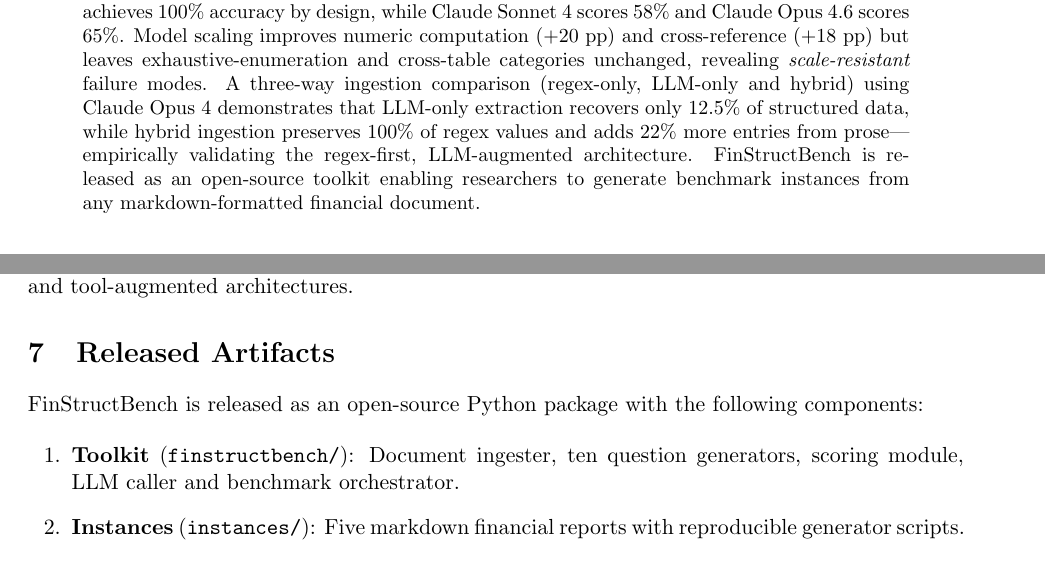
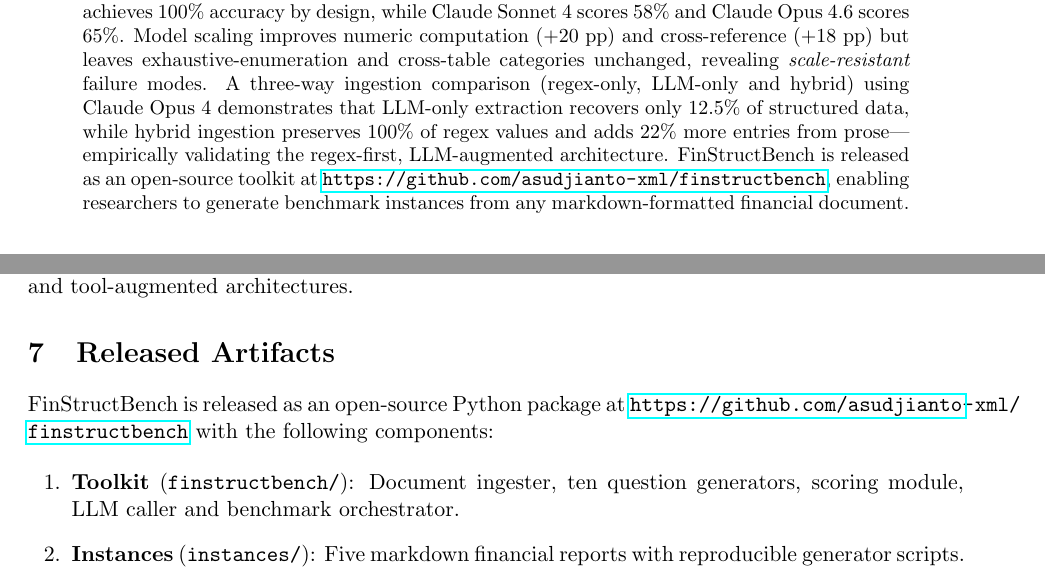
Before and after one commit to asudjianto-xml/finstructbench, a LaTeX paper (paper.tex): two parts of pages 1 and 24 of 27, joined at a grey line, cut so that both start at the same text. Compiled offline with pdfLaTeX.

Commit message:
Add GitHub repository link to paper abstract and artifacts section
Co-Authored-By: Claude Opus 4.6 <noreply@anthropic.com>

```diff
--- a/paper.tex
+++ b/paper.tex
@@ -76,7 +76,8 @@ LLM-only and hybrid) using Claude Opus~4 demonstrates that LLM-only
 extraction recovers only 12.5\% of structured data, while hybrid
 ingestion preserves 100\% of regex values and adds 22\% more entries
 from prose---empirically validating the regex-first, LLM-augmented
-architecture.  FinStructBench is released as an open-source toolkit
+architecture.  FinStructBench is released as an open-source
+toolkit at \url{https://github.com/asudjianto-xml/finstructbench},
 enabling researchers to generate benchmark instances from any
 markdown-formatted financial document.
 \end{abstract}
@@ -1696,8 +1697,9 @@ reasoning, and tool-augmented architectures.
 \section{Released Artifacts}
 \label{sec:artifacts}
 
-FinStructBench is released as an open-source Python package with
-the following components:
+FinStructBench is released as an open-source Python package at
+\url{https://github.com/asudjianto-xml/finstructbench} with the
+following components:
 
 \begin{enumerate}[leftmargin=2em]
   \item \textbf{Toolkit} (\texttt{finstructbench/}): Document ingester,
```
Also changed, not shown: paper.pdf.
